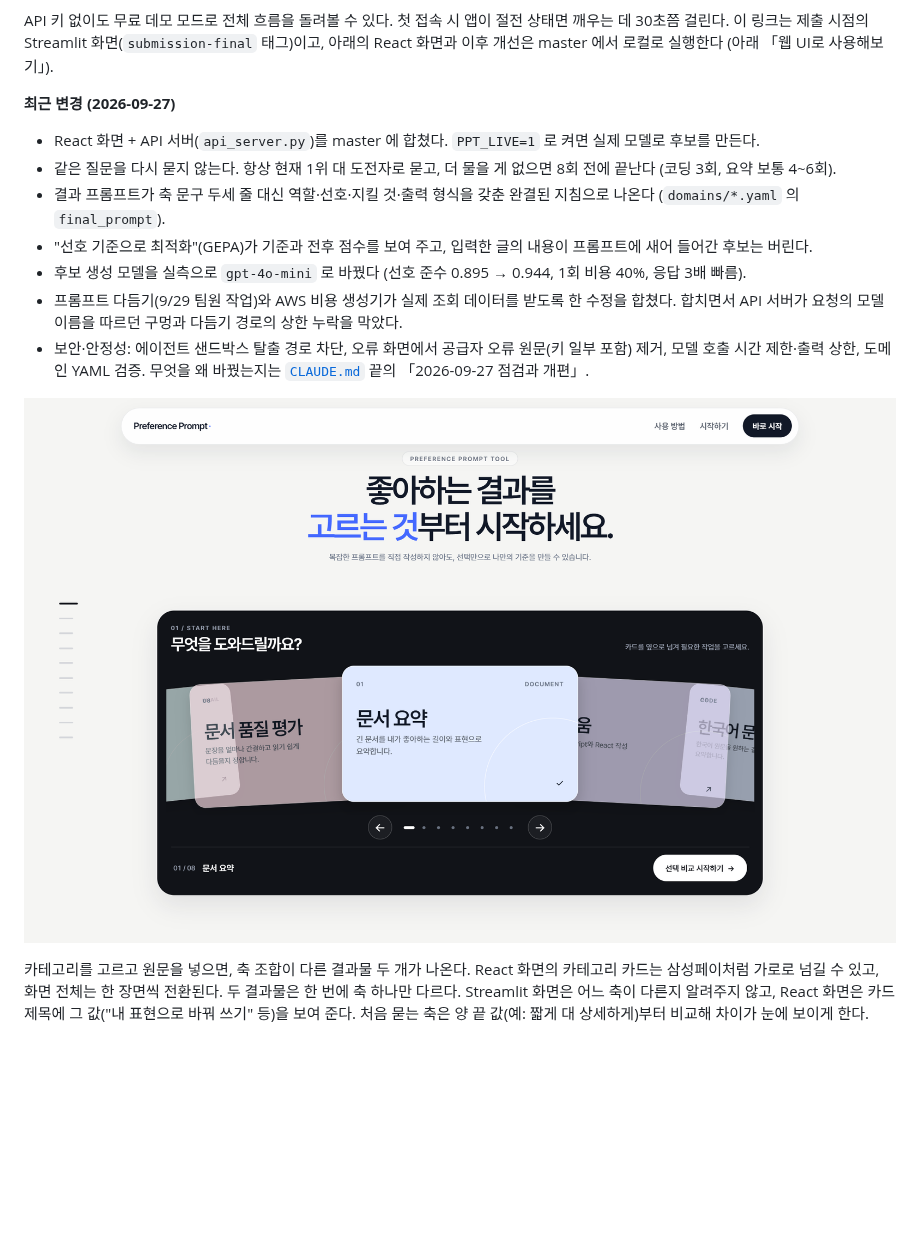
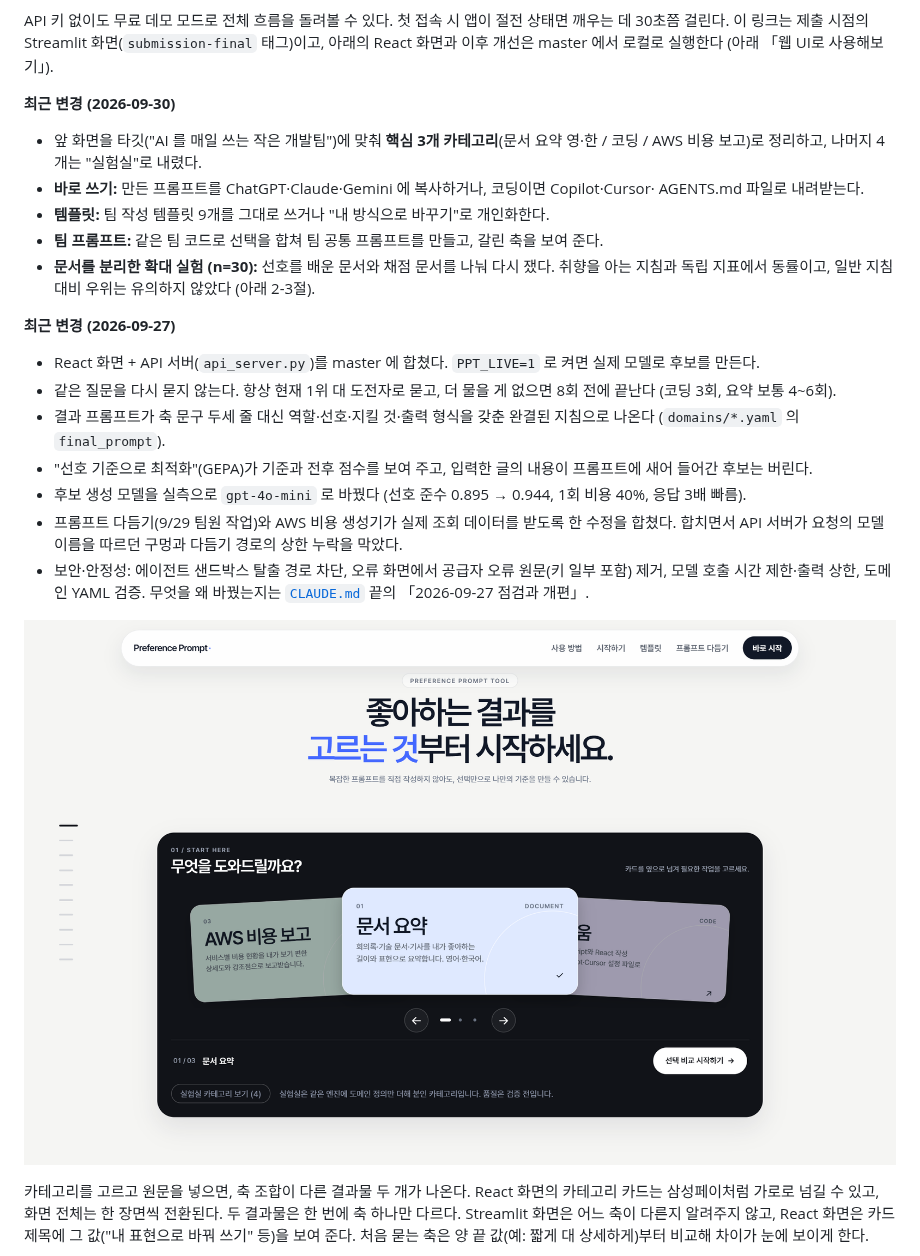
Before and after one commit to a77315829-byte/preference-prompt-tool, a Markdown page: README.md, the part around one of its changes. GitHub-like rendering; pictures changed too: docs/screenshots/react-categories.png; blank space fills up the shorter version.

Commit message:
Update the README's recent changes and screenshots to the current app
The recent-changes list stopped at 9/27, and two screenshots showed the
eight-card deck and the old "AI로 프롬프트 다듬기" button. The list now
covers the core-three deck with a lab, tool exports, templates, team
prompts and the n=30 split experiment; the category, comparison and result
captures are retaken from the live app (gpt-4o-mini), and the template
library gets its own.

Co-Authored-By: Claude Opus 5.5 <noreply@anthropic.com>

```diff
--- a/README.md
+++ b/README.md
@@ -26,6 +26,16 @@ API 키 없이도 무료 데모 모드로 전체 흐름을 돌려볼 수 있다.
 앱이 절전 상태면 깨우는 데 30초쯤 걸린다. 이 링크는 제출 시점의 Streamlit
 화면(`submission-final` 태그)이고, 아래의 React 화면과 이후 개선은 master 에서
 로컬로 실행한다 (아래 「웹 UI로 사용해보기」).
+
+**최근 변경 (2026-09-30)**
+- 앞 화면을 타깃("AI 를 매일 쓰는 작은 개발팀")에 맞춰 **핵심 3개 카테고리**(문서 요약 영·한 /
+  코딩 / AWS 비용 보고)로 정리하고, 나머지 4개는 "실험실"로 내렸다.
+- **바로 쓰기:** 만든 프롬프트를 ChatGPT·Claude·Gemini 에 복사하거나, 코딩이면 Copilot·Cursor·
+  AGENTS.md 파일로 내려받는다.
+- **템플릿:** 팀 작성 템플릿 9개를 그대로 쓰거나 "내 방식으로 바꾸기"로 개인화한다.
+- **팀 프롬프트:** 같은 팀 코드로 선택을 합쳐 팀 공통 프롬프트를 만들고, 갈린 축을 보여 준다.
+- **문서를 분리한 확대 실험 (n=30):** 선호를 배운 문서와 채점 문서를 나눠 다시 쟀다. 취향을
+  아는 지침과 독립 지표에서 동률이고, 일반 지침 대비 우위는 유의하지 않았다 (아래 2-3절).
 
 **최근 변경 (2026-09-27)**
 - React 화면 + API 서버(`api_server.py`)를 master 에 합쳤다. `PPT_LIVE=1` 로
```
Also changed, not shown: other parts of README.md (+2 -0 lines), docs/screenshots/react-compare.png, docs/screenshots/react-result.png, docs/screenshots/react-templates.png (added).
